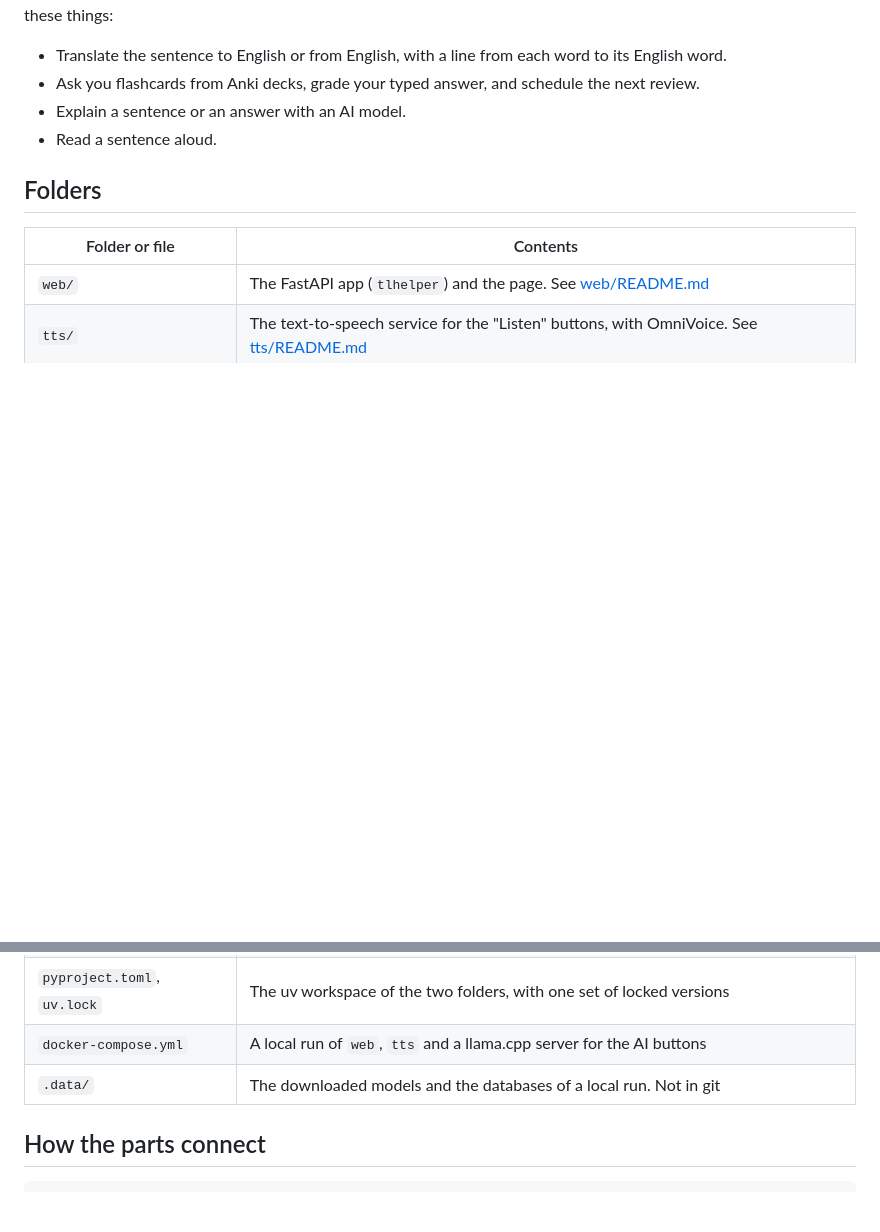
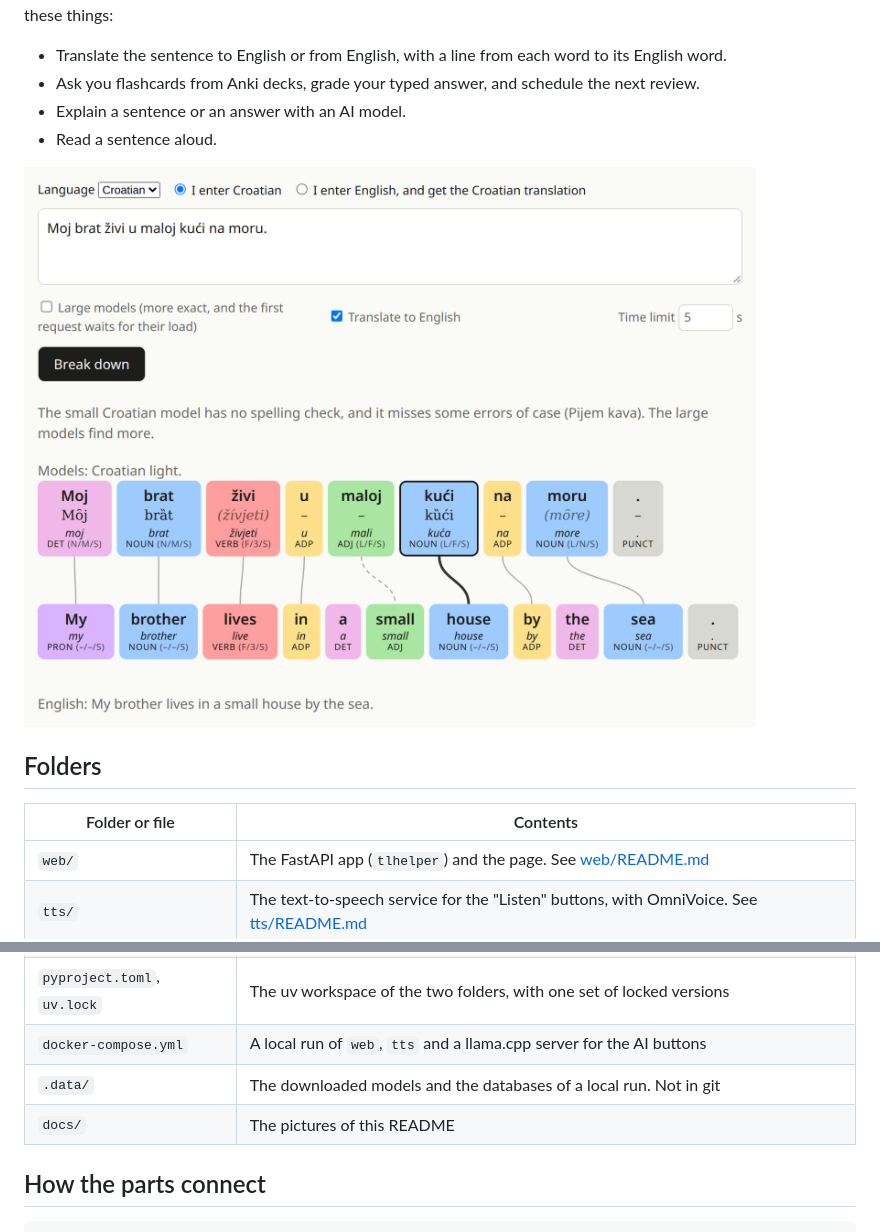
Before and after one commit to michaelboulton/langhelper, a Markdown page: README.md, 2 parts joined by grey strips. Drawn GitHub-style; pictures changed too: docs/breakdown.png (added); blank space fills up the shorter version.

Commit message:
Add a screenshot of a Croatian sentence and its English translation to the README

```diff
--- a/README.md
+++ b/README.md
@@ -12,6 +12,10 @@ these things:
 - Explain a sentence or an answer with an AI model.
 - Read a sentence aloud.
 
+![A Croatian sentence with a color for each part of speech, its English
+translation under it, and a line from each Croatian word to its English
+word](docs/breakdown.png)
+
 ## Folders
 
 | Folder or file | Contents |
@@ -21,6 +25,7 @@ these things:
 | `pyproject.toml`, `uv.lock` | The uv workspace of the two folders, with one set of locked versions |
 | `docker-compose.yml` | A local run of `web`, `tts` and a llama.cpp server for the AI buttons |
 | `.data/` | The downloaded models and the databases of a local run. Not in git |
+| `docs/` | The pictures of this README |
 
 ## How the parts connect
 
```
